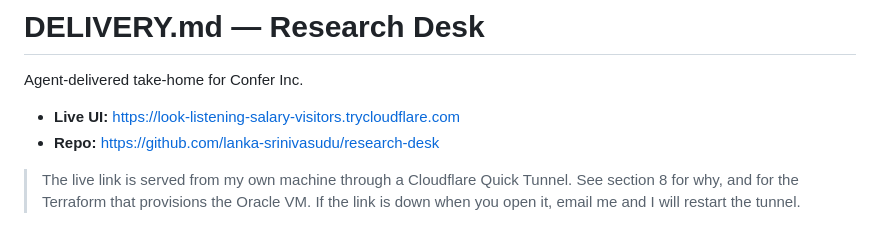
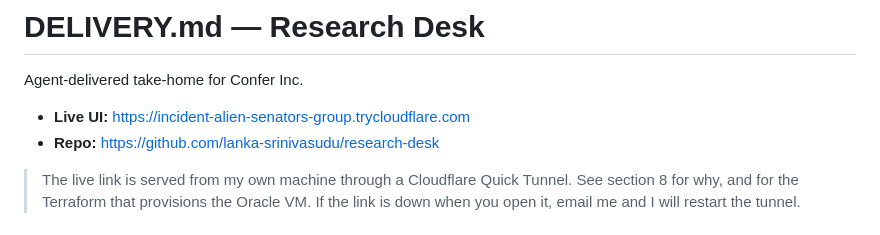
Before and after one commit to lanka-srinivasudu/research-desk, a Markdown page: DELIVERY.md, the part around the change. GitHub-like rendering.

Commit message:
docs: update live UI link after tunnel restart

```diff
--- a/DELIVERY.md
+++ b/DELIVERY.md
@@ -2,7 +2,7 @@
 
 Agent-delivered take-home for Confer Inc.
 
-- **Live UI:** https://look-listening-salary-visitors.trycloudflare.com
+- **Live UI:** https://incident-alien-senators-group.trycloudflare.com
 - **Repo:** https://github.com/lanka-srinivasudu/research-desk
 
 > The live link is served from my own machine through a Cloudflare Quick Tunnel.
```
